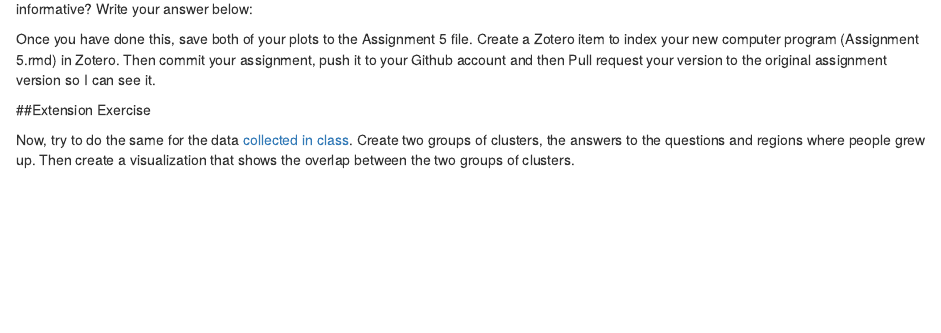
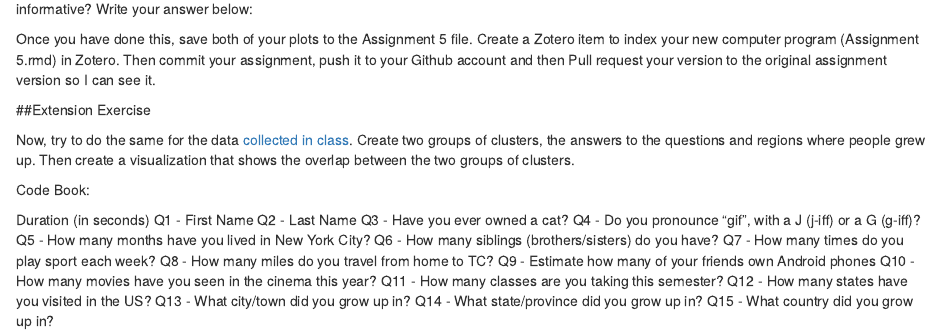
Before and after one commit to zimojiu/assignment3, an R Markdown document (Assignment 3 Instructions.Rmd): the page in a window 1100 px wide, from 3140 px down. Rendered offline with R 4.5, knitr and Pandoc, with nearby package versions; some code elsewhere in the file could not run offline.

Commit message:
Update Assignment 3 Instructions.Rmd

```diff
--- a/Assignment 3 Instructions.Rmd
+++ b/Assignment 3 Instructions.Rmd
@@ -160,3 +160,22 @@ Once you have done this, save both of your plots to the Assignment 5 file. Creat
 ##Extension Exercise
 
 Now, try to do the same for the data [collected in class](https://tccolumbia.qualtrics.com/SE/?SID=SV_6RRqlSAM6lZWYQt). Create two groups of clusters, the answers to the questions and regions where people grew up. Then create a visualization that shows the overlap between the two groups of clusters.
+
+Code Book:
+
+Duration (in seconds)
+Q1 - First Name
+Q2 - Last Name
+Q3 - Have you ever owned a cat?
+Q4 - Do you pronounce "gif", with a J (j-iff) or a G (g-iff)?
+Q5 - How many months have you lived in New York City?
+Q6 - How many siblings (brothers/sisters) do you have?
+Q7 - How many times do you play sport each week?
+Q8 - How many miles do you travel from home to TC?
+Q9 - Estimate how many of your friends own Android phones
+Q10 - How many movies have you seen in the cinema this year?
+Q11 - How many classes are you taking this semester?
+Q12 - How many states have you visited in the US?
+Q13 - What city/town did you grow up in?
+Q14 - What state/province did you grow up in?
+Q15 - What country did you grow up in?
```
